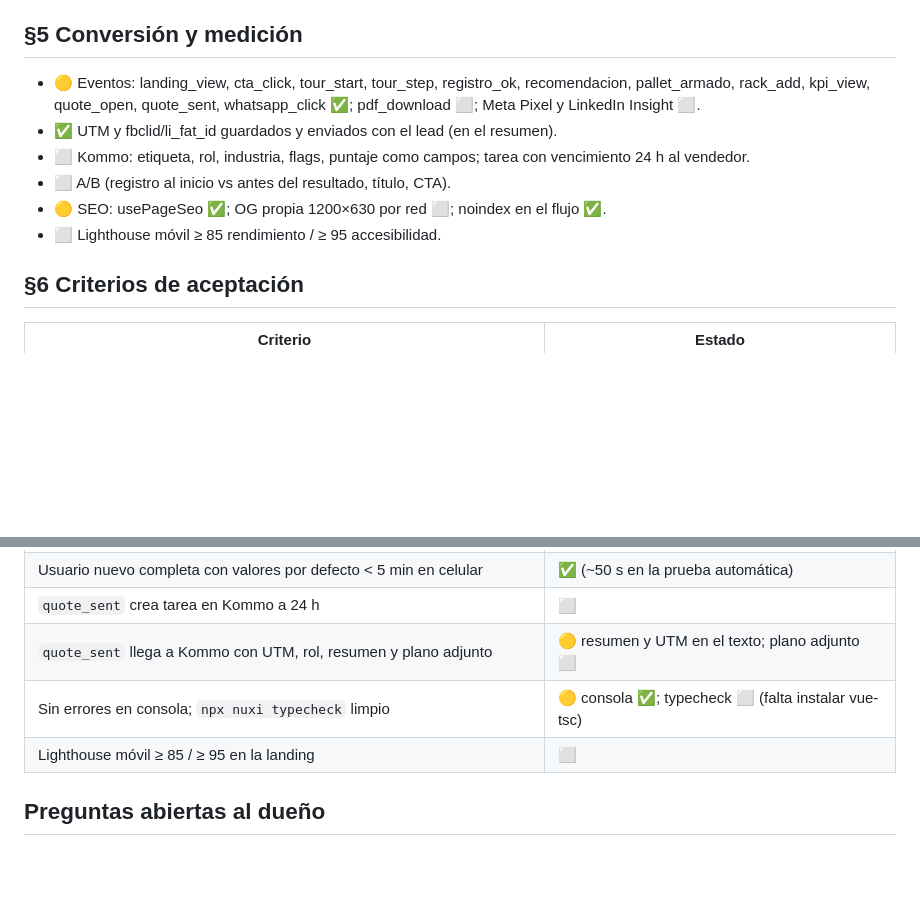
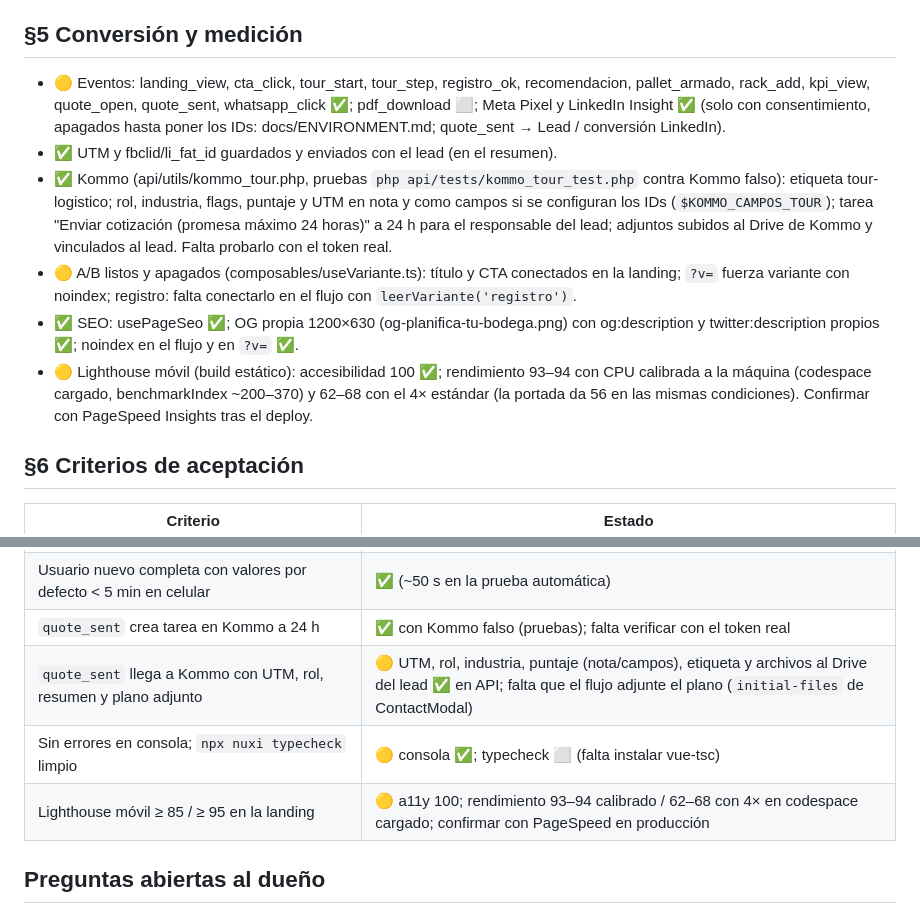
Before and after one commit to SaintLeun/racklog, a Markdown page: docs/AVANCE-PROMPT-V2.md, 2 parts joined by grey strips. Drawn GitHub-style; blank space fills up the shorter version.

Commit message:
docs: estado de §5, Kommo y Lighthouse
Co-Authored-By: Claude Opus 5.5 <noreply@anthropic.com>

```diff
--- a/docs/AVANCE-PROMPT-V2.md
+++ b/docs/AVANCE-PROMPT-V2.md
@@ -118,12 +118,12 @@ prueba en celular (390 px) y escritorio con Playwright, revisando capturas, ante
 - ⬜ Exportables: PDF con plano, 3D, "qué cotizar" y KPI por rol; link único con aperturas en Kommo.
 
 ## §5 Conversión y medición
-- 🟡 Eventos: landing_view, cta_click, tour_start, tour_step, registro_ok, recomendacion, pallet_armado, rack_add, kpi_view, quote_open, quote_sent, whatsapp_click ✅; pdf_download ⬜; Meta Pixel y LinkedIn Insight ⬜.
+- 🟡 Eventos: landing_view, cta_click, tour_start, tour_step, registro_ok, recomendacion, pallet_armado, rack_add, kpi_view, quote_open, quote_sent, whatsapp_click ✅; pdf_download ⬜; Meta Pixel y LinkedIn Insight ✅ (solo con consentimiento, apagados hasta poner los IDs: docs/ENVIRONMENT.md; quote_sent → Lead / conversión LinkedIn).
 - ✅ UTM y fbclid/li_fat_id guardados y enviados con el lead (en el resumen).
-- ⬜ Kommo: etiqueta, rol, industria, flags, puntaje como campos; tarea con vencimiento 24 h al vendedor.
-- ⬜ A/B (registro al inicio vs antes del resultado, título, CTA).
-- 🟡 SEO: usePageSeo ✅; OG propia 1200×630 por red ⬜; noindex en el flujo ✅.
-- ⬜ Lighthouse móvil ≥ 85 rendimiento / ≥ 95 accesibilidad.
+- ✅ Kommo (api/utils/kommo_tour.php, pruebas `php api/tests/kommo_tour_test.php` contra Kommo falso): etiqueta tour-logistico; rol, industria, flags, puntaje y UTM en nota y como campos si se configuran los IDs (`$KOMMO_CAMPOS_TOUR`); tarea "Enviar cotización (promesa máximo 24 horas)" a 24 h para el responsable del lead; adjuntos subidos al Drive de Kommo y vinculados al lead. Falta probarlo con el token real.
+- 🟡 A/B listos y apagados (composables/useVariante.ts): título y CTA conectados en la landing; `?v=` fuerza variante con noindex; registro: falta conectarlo en el flujo con `leerVariante('registro')`.
+- ✅ SEO: usePageSeo ✅; OG propia 1200×630 (og-planifica-tu-bodega.png) con og:description y twitter:description propios ✅; noindex en el flujo y en `?v=` ✅.
+- 🟡 Lighthouse móvil (build estático): accesibilidad 100 ✅; rendimiento 93–94 con CPU calibrada a la máquina (codespace cargado, benchmarkIndex ~200–370) y 62–68 con el 4× estándar (la portada da 56 en las mismas condiciones). Confirmar con PageSpeed Insights tras el deploy.
 
 ## §6 Criterios de aceptación
 | Criterio | Estado |
@@ -146,10 +146,10 @@ prueba en celular (390 px) y escritorio con Playwright, revisando capturas, ante
 | Pasillo peatonal de 20 m → barandas a ambos lados con aberturas, en 2D, 3D y cotización | 🟡 2D y cotización ✅; 3D ⬜ |
 | Ningún "bloquea" se puede enviar; cada aviso con su arreglo | ✅ |
 | Usuario nuevo completa con valores por defecto < 5 min en celular | ✅ (~50 s en la prueba automática) |
-| `quote_sent` crea tarea en Kommo a 24 h | ⬜ |
-| `quote_sent` llega a Kommo con UTM, rol, resumen y plano adjunto | 🟡 resumen y UTM en el texto; plano adjunto ⬜ |
+| `quote_sent` crea tarea en Kommo a 24 h | ✅ con Kommo falso (pruebas); falta verificar con el token real |
+| `quote_sent` llega a Kommo con UTM, rol, resumen y plano adjunto | 🟡 UTM, rol, industria, puntaje (nota/campos), etiqueta y archivos al Drive del lead ✅ en API; falta que el flujo adjunte el plano (`initial-files` de ContactModal) |
 | Sin errores en consola; `npx nuxi typecheck` limpio | 🟡 consola ✅; typecheck ⬜ (falta instalar vue-tsc) |
-| Lighthouse móvil ≥ 85 / ≥ 95 en la landing | ⬜ |
+| Lighthouse móvil ≥ 85 / ≥ 95 en la landing | 🟡 a11y 100; rendimiento 93–94 calibrado / 62–68 con 4× en codespace cargado; confirmar con PageSpeed en producción |
 
 ## Preguntas abiertas al dueño
 0. Medidas: fondo de marco = pallet − 200 (CA22), viga por W (AS2), alturas CA23, drive-in del cotizador DI: ✅ aplicado.
```
